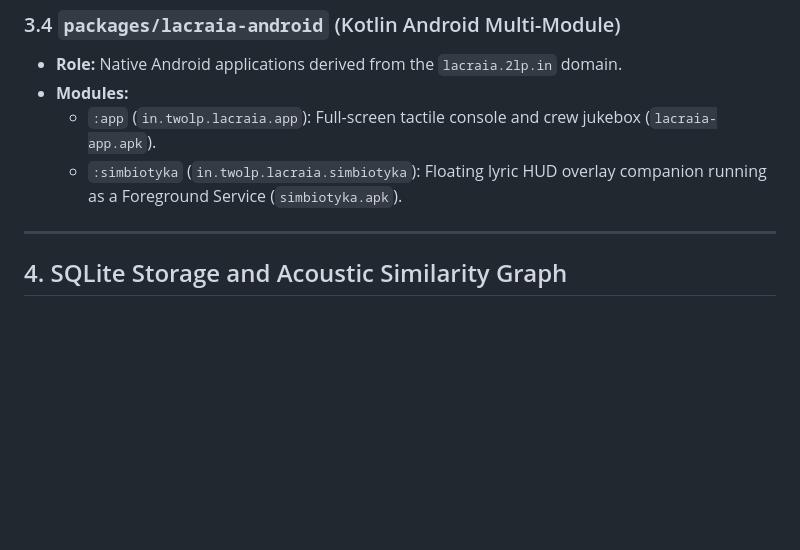
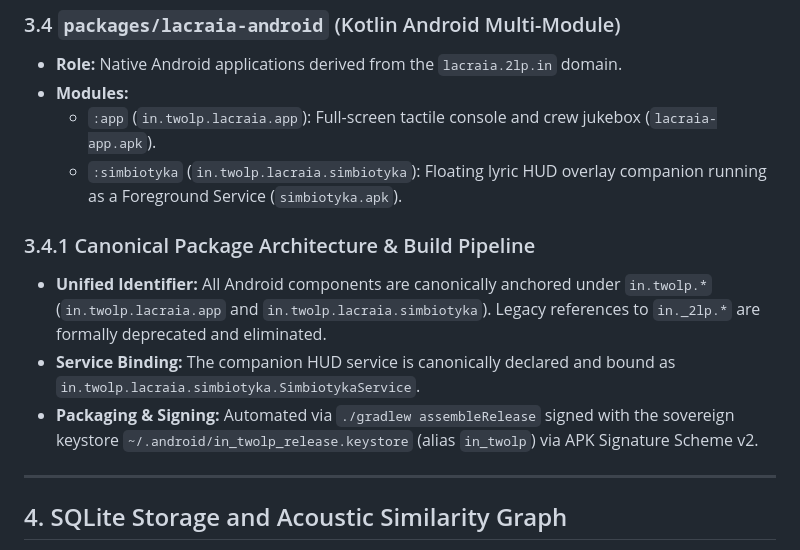
Before and after one commit to lumenpink/lacraia, a Markdown page: SPEC.md, the part around the change. GitHub-like rendering; blank space fills up the shorter version.

Commit message:
docs(spec): especificar padronizacao in.twolp para android (#33)

```diff
--- a/SPEC.md
+++ b/SPEC.md
@@ -90,6 +90,11 @@ The workspace is organized into modular Rust crates and an Android Kotlin multi-
 - **Modules:**
   - `:app` (`in.twolp.lacraia.app`): Full-screen tactile console and crew jukebox (`lacraia-app.apk`).
   - `:simbiotyka` (`in.twolp.lacraia.simbiotyka`): Floating lyric HUD overlay companion running as a Foreground Service (`simbiotyka.apk`).
+
+### 3.4.1 Canonical Package Architecture & Build Pipeline
+- **Unified Identifier:** All Android components are canonically anchored under `in.twolp.*` (`in.twolp.lacraia.app` and `in.twolp.lacraia.simbiotyka`). Legacy references to `in._2lp.*` are formally deprecated and eliminated.
+- **Service Binding:** The companion HUD service is canonically declared and bound as `in.twolp.lacraia.simbiotyka.SimbiotykaService`.
+- **Packaging & Signing:** Automated via `./gradlew assembleRelease` signed with the sovereign keystore `~/.android/in_twolp_release.keystore` (alias `in_twolp`) via APK Signature Scheme v2.
 
 ---
 
```
